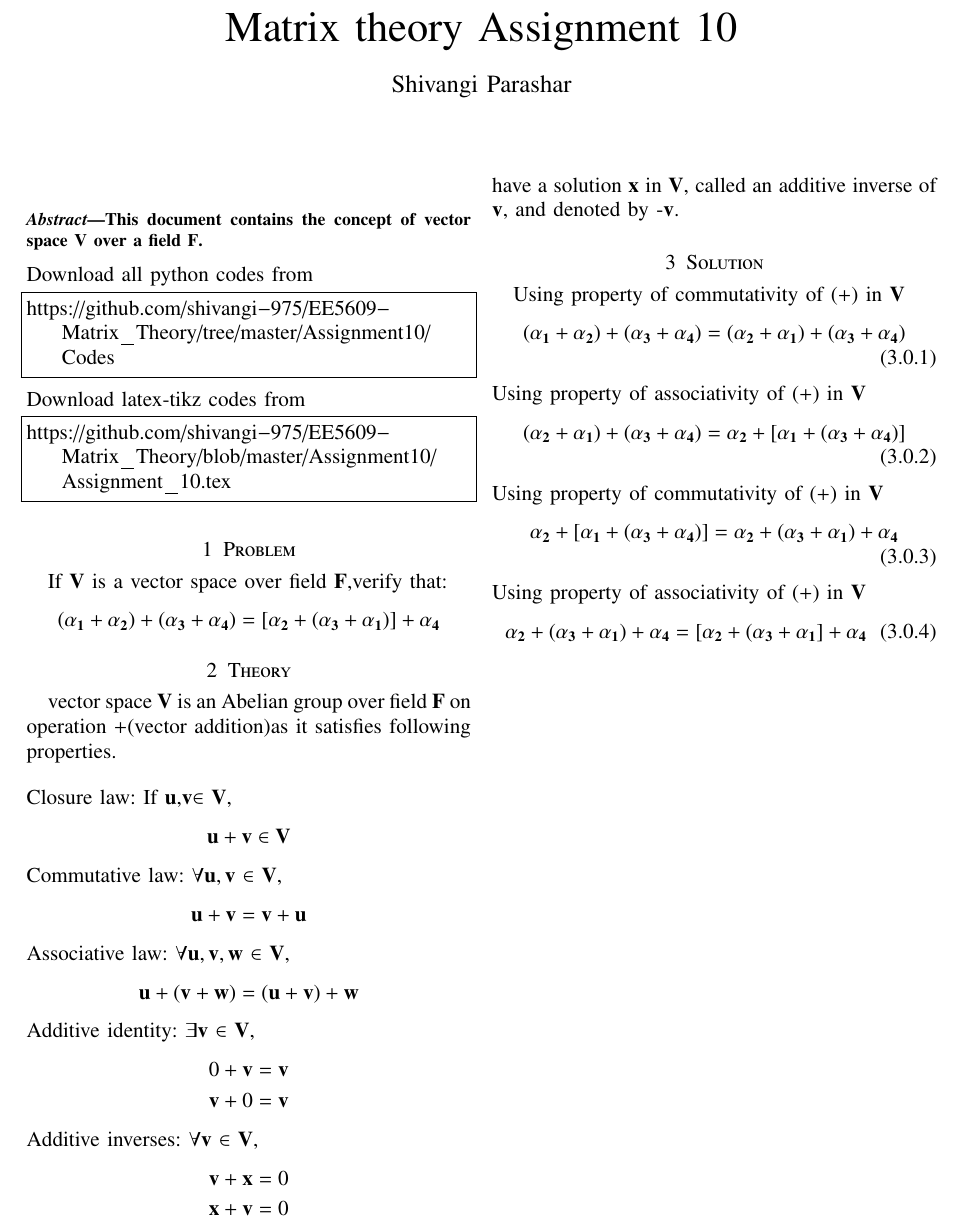
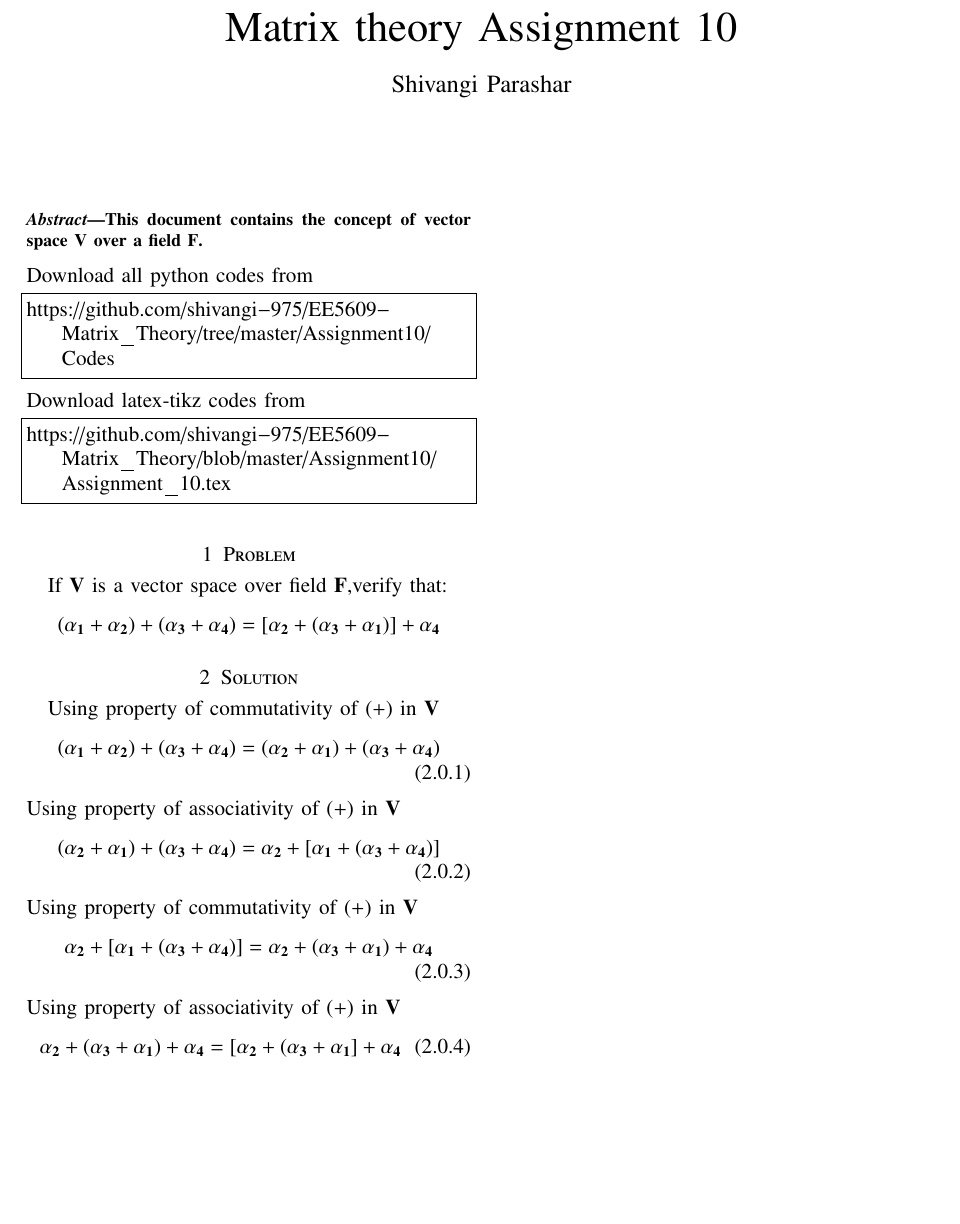
Before and after one commit to shivangi-975/EE5609-Matrix_Theory, a LaTeX problem sheet (Assignment10/Assignment_10.tex): part of the page, cut so that both start at the same text, the shorter picture padded with empty space. Compiled offline with pdfLaTeX.

Commit message:
Update Assignment_10.tex

```diff
--- a/Assignment10/Assignment_10.tex
+++ b/Assignment10/Assignment_10.tex
@@ -263,31 +263,6 @@ If $\vec{V}$ is a vector space over field $\vec{F}$,verify that: \begin{align}
 \end{align}
 %
 %
-\section{Theory}
-vector space $\vec{V}$ is an Abelian group over field $\vec F$ on operation $+$(vector addition)as it satisfies following properties.
-\begin{align}
-\intertext{
-Closure law: If $\vec{u}$,$\vec{v}$$\in$ $\vec{V},$}\nonumber
-\vec{u + v}  \in \vec{V}\nonumber
-\end{align}
-Commutative law: $\forall\vec{u},\vec{v}$ $\in$ $\vec{V}$,
-\begin{align}
-\vec{u + v} =\vec{v + u} \nonumber
-\end{align}
- Associative law: $\forall\vec{u},\vec{v},\vec{ w}$ $\in$ $\vec{V}$,
- \begin{align}
- \vec{u + (v + w)} = \vec{(u + v) + w}\nonumber
- \end{align}
- Additive identity: $\exists$$\vec{v}$ $\in$ $\vec{V}$, \begin{align}
- 0 + \vec{v} = \vec{v}\nonumber\\
- \vec{v} + 0 = \vec{v}\nonumber
- \end{align}
- Additive inverses: $\forall\vec{v}$ $\in$ $\vec{V}$,
- \begin{align}
- \vec{v} + \vec{x} = 0  \nonumber\\
- \vec{x} + \vec{v} = 0 \nonumber
- \end{align}
- have a solution $\vec{x}$ in $\vec{V}$, called an additive inverse of $\vec{v}$, and denoted by -$\vec{v}$.
 \section{Solution}
 Using property of commutativity of (+) in $\vec{V}$
 \begin{align}
```
